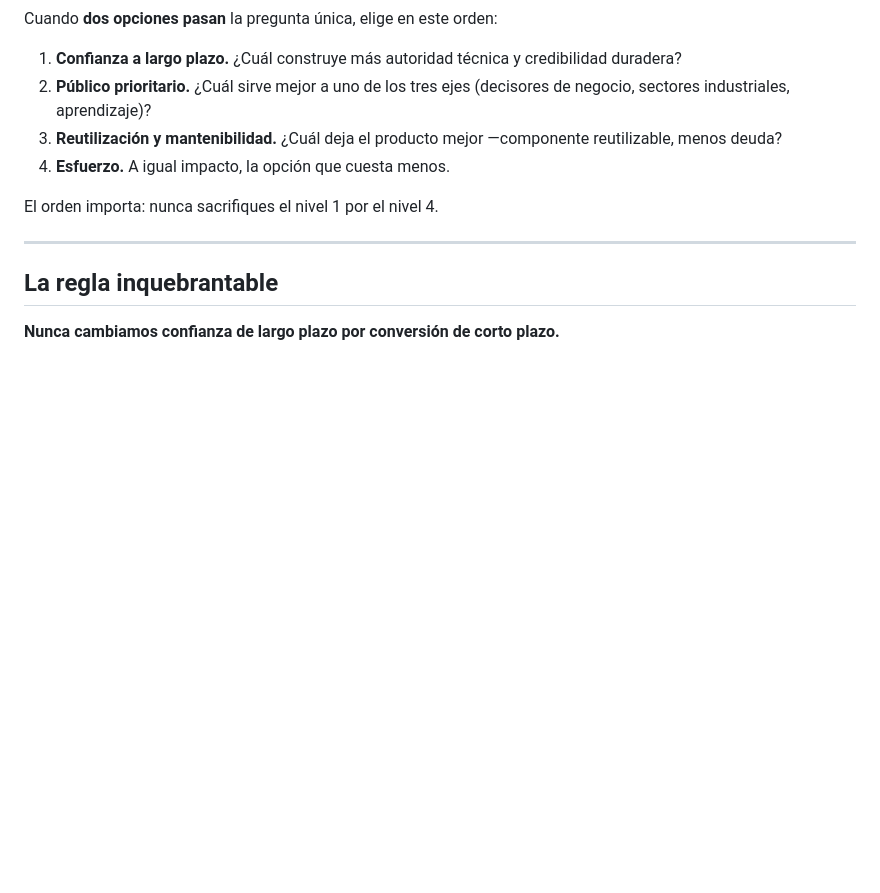
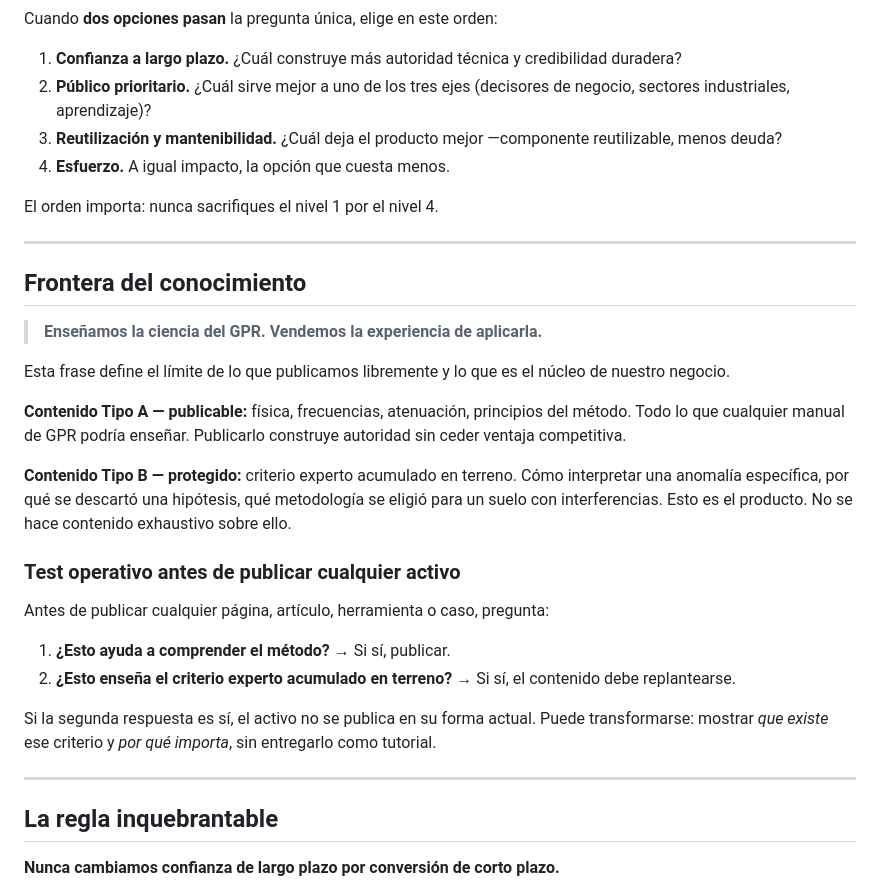
Before and after one commit to gabrieljaqueriffo-prog/georadar.cl, a Markdown page: docs/NORTH_STAR.md, the part around the change. Rendered like a GitHub page; blank space fills up the shorter version.

Commit message:
docs(NORTH_STAR): add Frontera del conocimiento principle
Incorporates the editorial boundary approved by the product owner:
"Enseñamos la ciencia del GPR. Vendemos la experiencia de aplicarla."

Defines Type A content (physics — publish freely) vs. Type B content
(expert judgment — protect). Adds a two-question operational test that
runs before publishing any asset, making the principle actionable at
decision time rather than abstract governance.

Co-Authored-By: Claude Sonnet 4.6 <noreply@anthropic.com>
Claude-Session: https://claude.ai/code/session_01PpVg7wXr8LsPyBA4g5aC8u

```diff
--- a/docs/NORTH_STAR.md
+++ b/docs/NORTH_STAR.md
@@ -47,6 +47,27 @@ Cuando **dos opciones pasan** la pregunta única, elige en este orden:
 4. **Esfuerzo.** A igual impacto, la opción que cuesta menos.
 
 El orden importa: nunca sacrifiques el nivel 1 por el nivel 4.
+
+---
+
+## Frontera del conocimiento
+
+> **Enseñamos la ciencia del GPR. Vendemos la experiencia de aplicarla.**
+
+Esta frase define el límite de lo que publicamos libremente y lo que es el núcleo de nuestro negocio.
+
+**Contenido Tipo A — publicable:** física, frecuencias, atenuación, principios del método. Todo lo que cualquier manual de GPR podría enseñar. Publicarlo construye autoridad sin ceder ventaja competitiva.
+
+**Contenido Tipo B — protegido:** criterio experto acumulado en terreno. Cómo interpretar una anomalía específica, por qué se descartó una hipótesis, qué metodología se eligió para un suelo con interferencias. Esto es el producto. No se hace contenido exhaustivo sobre ello.
+
+### Test operativo antes de publicar cualquier activo
+
+Antes de publicar cualquier página, artículo, herramienta o caso, pregunta:
+
+1. **¿Esto ayuda a comprender el método?** → Si sí, publicar.
+2. **¿Esto enseña el criterio experto acumulado en terreno?** → Si sí, el contenido debe replantearse.
+
+Si la segunda respuesta es sí, el activo no se publica en su forma actual. Puede transformarse: mostrar *que existe* ese criterio y *por qué importa*, sin entregarlo como tutorial.
 
 ---
 
```
